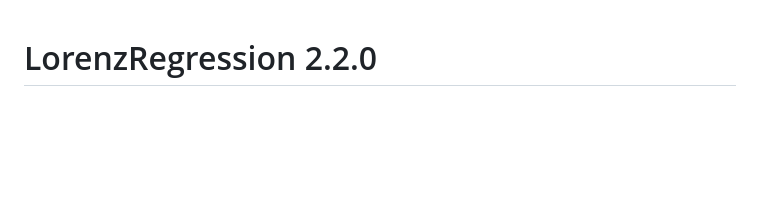
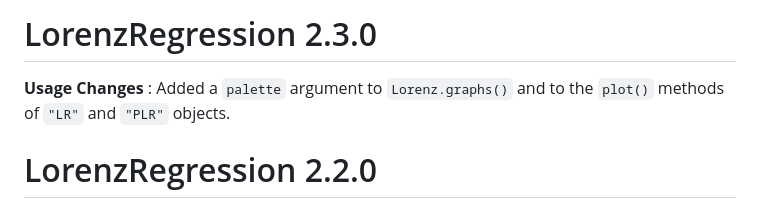
Before and after one commit to AlJacq/LorenzRegression, a Markdown page: NEWS.md, the part around the change. Rendered like a GitHub page; blank space fills up the shorter version.

Commit message:
#40 Updated NEWS

```diff
--- a/NEWS.md
+++ b/NEWS.md
@@ -1,3 +1,7 @@
+# LorenzRegression 2.3.0
+
+**Usage Changes** : Added a `palette` argument to `Lorenz.graphs()` and to the `plot()` methods of `"LR"` and `"PLR"` objects.
+
 # LorenzRegression 2.2.0
 
 **Usage Changes**:
```
